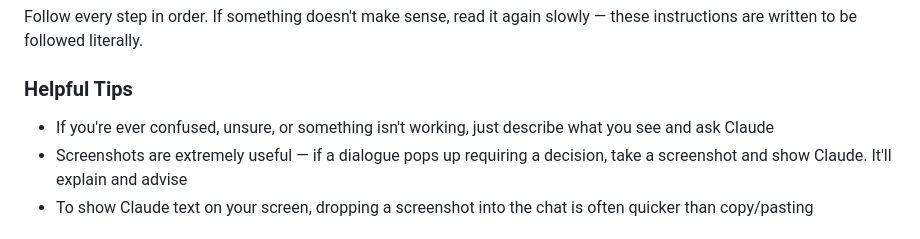
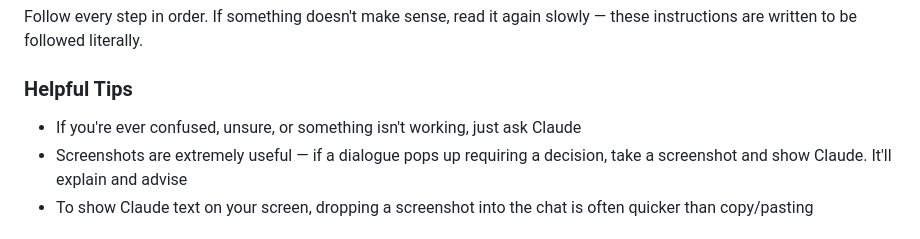
Before and after one commit to zleavitt-401/starter-repo, a Markdown page: README.md, the part around the change. Drawn GitHub-style.

```diff
--- a/README.md
+++ b/README.md
@@ -23,7 +23,7 @@ Follow every step in order. If something doesn't make sense, read it again slowl
 
 ### Helpful Tips
 
-- If you're ever confused, unsure, or something isn't working, just describe what you see and ask Claude
+- If you're ever confused, unsure, or something isn't working, just ask Claude
 - Screenshots are extremely useful — if a dialogue pops up requiring a decision, take a screenshot and show Claude. It'll explain and advise
 - To show Claude text on your screen, dropping a screenshot into the chat is often quicker than copy/pasting
 
```
